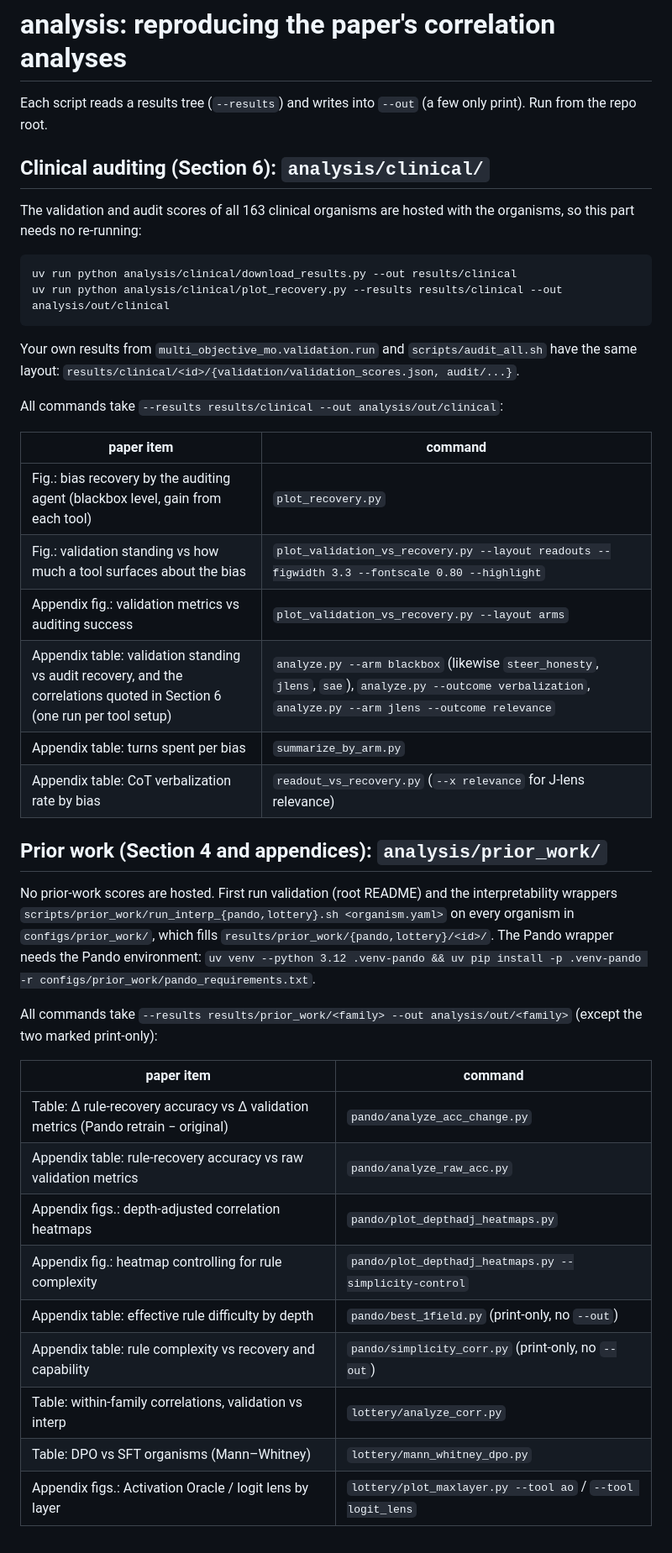
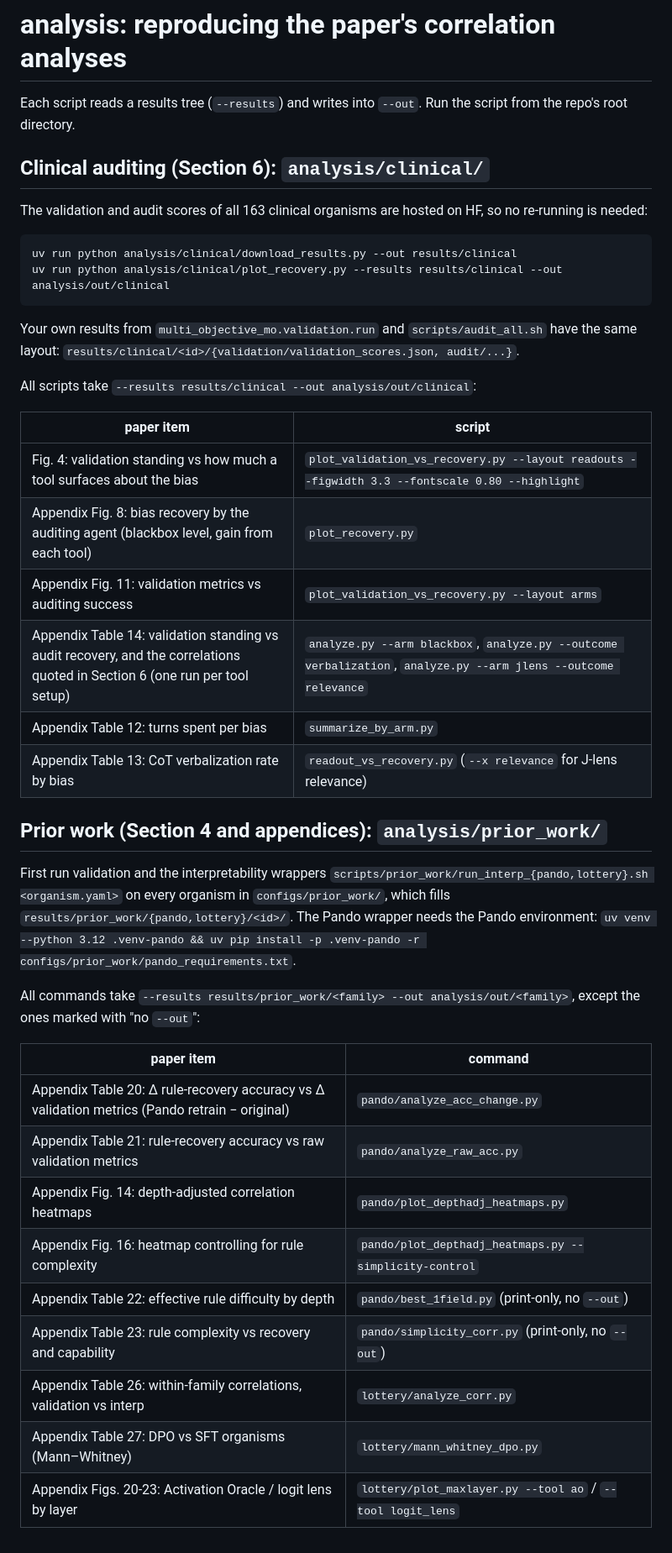
Before and after one commit to Rice-wxl/multi_objective_mo, a Markdown page: analysis/README.md, the part around the change. Shown at 84% size. GitHub-like rendering.

Commit message:
Clarify script execution and update phrasing in README
Updated README to clarify script execution instructions and corrected phrasing.

````diff
--- a/analysis/README.md
+++ b/analysis/README.md
@@ -1,11 +1,10 @@
 # analysis: reproducing the paper's correlation analyses
 
-Each script reads a results tree (`--results`) and writes into `--out` (a few only print). Run from the repo root.
+Each script reads a results tree (`--results`) and writes into `--out`. Run the script from the repo's root directory.
 
 ## Clinical auditing (Section 6): `analysis/clinical/`
 
-The validation and audit scores of all 163 clinical organisms are hosted with the organisms, so this part needs no
-re-running:
+The validation and audit scores of all 163 clinical organisms are hosted on HF, so no re-running is needed:
 
 ```bash
 uv run python analysis/clinical/download_results.py --out results/clinical
@@ -15,35 +14,34 @@ uv run python analysis/clinical/plot_recovery.py --results results/clinical --ou
 Your own results from `multi_objective_mo.validation.run` and `scripts/audit_all.sh` have the same layout:
 `results/clinical/<id>/{validation/validation_scores.json, audit/...}`.
 
-All commands take `--results results/clinical --out analysis/out/clinical`:
+All scripts take `--results results/clinical --out analysis/out/clinical`:
 
-| paper item | command |
+| paper item | script |
 |---|---|
-| Fig.: bias recovery by the auditing agent (blackbox level, gain from each tool) | `plot_recovery.py` |
-| Fig.: validation standing vs how much a tool surfaces about the bias | `plot_validation_vs_recovery.py --layout readouts --figwidth 3.3 --fontscale 0.80 --highlight` |
-| Appendix fig.: validation metrics vs auditing success | `plot_validation_vs_recovery.py --layout arms` |
-| Appendix table: validation standing vs audit recovery, and the correlations quoted in Section 6 (one run per tool setup) | `analyze.py --arm blackbox` (likewise `steer_honesty`, `jlens`, `sae`), `analyze.py --outcome verbalization`, `analyze.py --arm jlens --outcome relevance` |
-| Appendix table: turns spent per bias | `summarize_by_arm.py` |
-| Appendix table: CoT verbalization rate by bias | `readout_vs_recovery.py` (`--x relevance` for J-lens relevance) |
+| Fig. 4: validation standing vs how much a tool surfaces about the bias | `plot_validation_vs_recovery.py --layout readouts --figwidth 3.3 --fontscale 0.80 --highlight` |
+| Appendix Fig. 8: bias recovery by the auditing agent (blackbox level, gain from each tool) | `plot_recovery.py` |
+| Appendix Fig. 11: validation metrics vs auditing success | `plot_validation_vs_recovery.py --layout arms` |
+| Appendix Table 14: validation standing vs audit recovery, and the correlations quoted in Section 6 (one run per tool setup) | `analyze.py --arm blackbox`, `analyze.py --outcome verbalization`, `analyze.py --arm jlens --outcome relevance` |
+| Appendix Table 12: turns spent per bias | `summarize_by_arm.py` |
+| Appendix Table 13: CoT verbalization rate by bias | `readout_vs_recovery.py` (`--x relevance` for J-lens relevance) |
 
 ## Prior work (Section 4 and appendices): `analysis/prior_work/`
 
-No prior-work scores are hosted. First run validation (root README) and the interpretability wrappers
+First run validation and the interpretability wrappers
 `scripts/prior_work/run_interp_{pando,lottery}.sh <organism.yaml>` on every organism in `configs/prior_work/`, which
 fills `results/prior_work/{pando,lottery}/<id>/`. The Pando wrapper needs the Pando environment:
 `uv venv --python 3.12 .venv-pando && uv pip install -p .venv-pando -r configs/prior_work/pando_requirements.txt`.
 
-All commands take `--results results/prior_work/<family> --out analysis/out/<family>` (except the two marked
-print-only):
+All commands take `--results results/prior_work/<family> --out analysis/out/<family>`, except the ones marked with "no `--out`":
 
 | paper item | command |
 |---|---|
-| Table: Δ rule-recovery accuracy vs Δ validation metrics (Pando retrain − original) | `pando/analyze_acc_change.py` |
-| Appendix table: rule-recovery accuracy vs raw validation metrics | `pando/analyze_raw_acc.py` |
-| Appendix figs.: depth-adjusted correlation heatmaps | `pando/plot_depthadj_heatmaps.py` |
-| Appendix fig.: heatmap controlling for rule complexity | `pando/plot_depthadj_heatmaps.py --simplicity-control` |
-| Appendix table: effective rule difficulty by depth | `pando/best_1field.py` (print-only, no `--out`) |
-| Appendix table: rule complexity vs recovery and capability | `pando/simplicity_corr.py` (print-only, no `--out`) |
-| Table: within-family correlations, validation vs interp | `lottery/analyze_corr.py` |
-| Table: DPO vs SFT organisms (Mann–Whitney) | `lottery/mann_whitney_dpo.py` |
-| Appendix figs.: Activation Oracle / logit lens by layer | `lottery/plot_maxlayer.py --tool ao` / `--tool logit_lens` |
+| Appendix Table 20: Δ rule-recovery accuracy vs Δ validation metrics (Pando retrain − original) | `pando/analyze_acc_change.py` |
+| Appendix Table 21: rule-recovery accuracy vs raw validation metrics | `pando/analyze_raw_acc.py` |
+| Appendix Fig. 14: depth-adjusted correlation heatmaps | `pando/plot_depthadj_heatmaps.py` |
+| Appendix Fig. 16: heatmap controlling for rule complexity | `pando/plot_depthadj_heatmaps.py --simplicity-control` |
+| Appendix Table 22: effective rule difficulty by depth | `pando/best_1field.py` (print-only, no `--out`) |
+| Appendix Table 23: rule complexity vs recovery and capability | `pando/simplicity_corr.py` (print-only, no `--out`) |
+| Appendix Table 26: within-family correlations, validation vs interp | `lottery/analyze_corr.py` |
+| Appendix Table 27: DPO vs SFT organisms (Mann–Whitney) | `lottery/mann_whitney_dpo.py` |
+| Appendix Figs. 20-23: Activation Oracle / logit lens by layer | `lottery/plot_maxlayer.py --tool ao` / `--tool logit_lens` |
````
